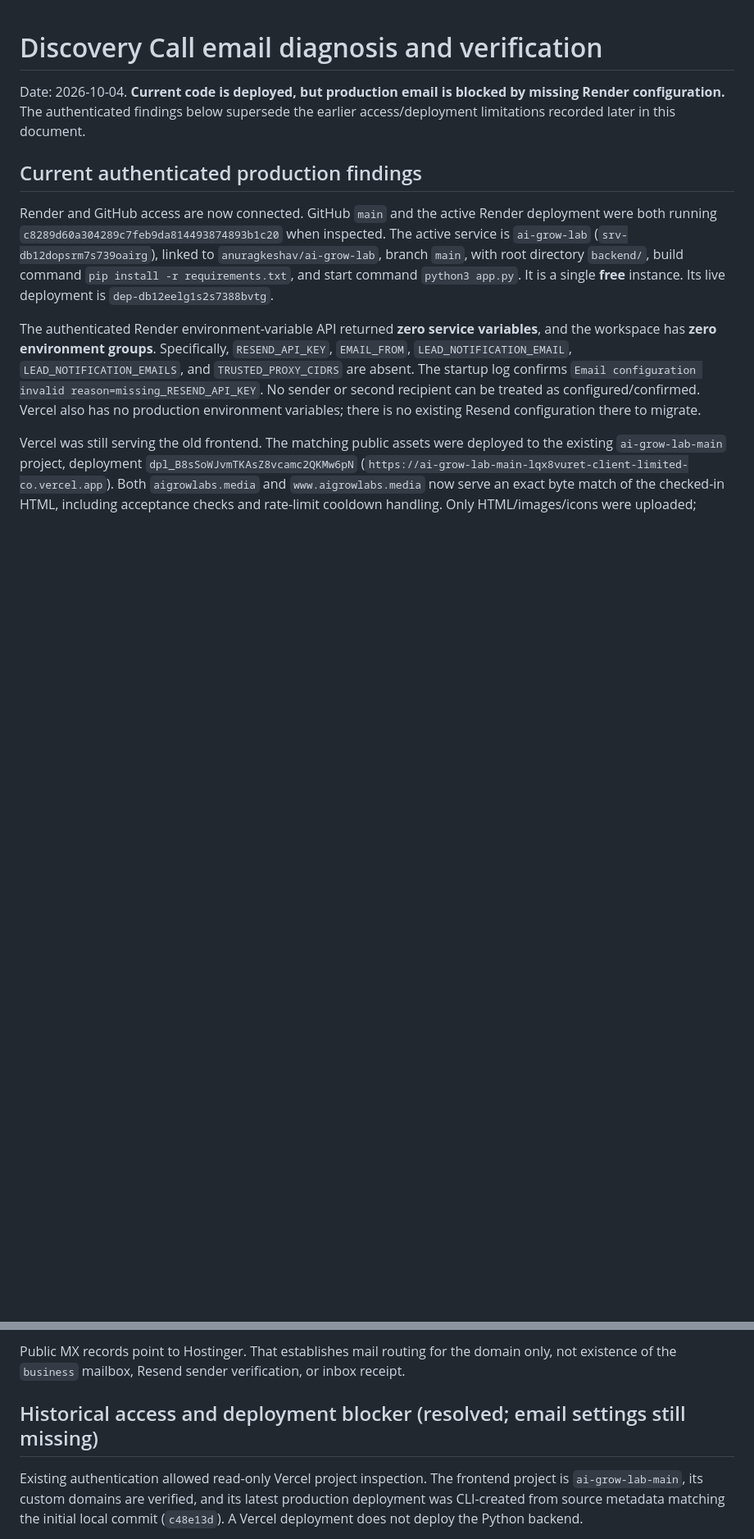
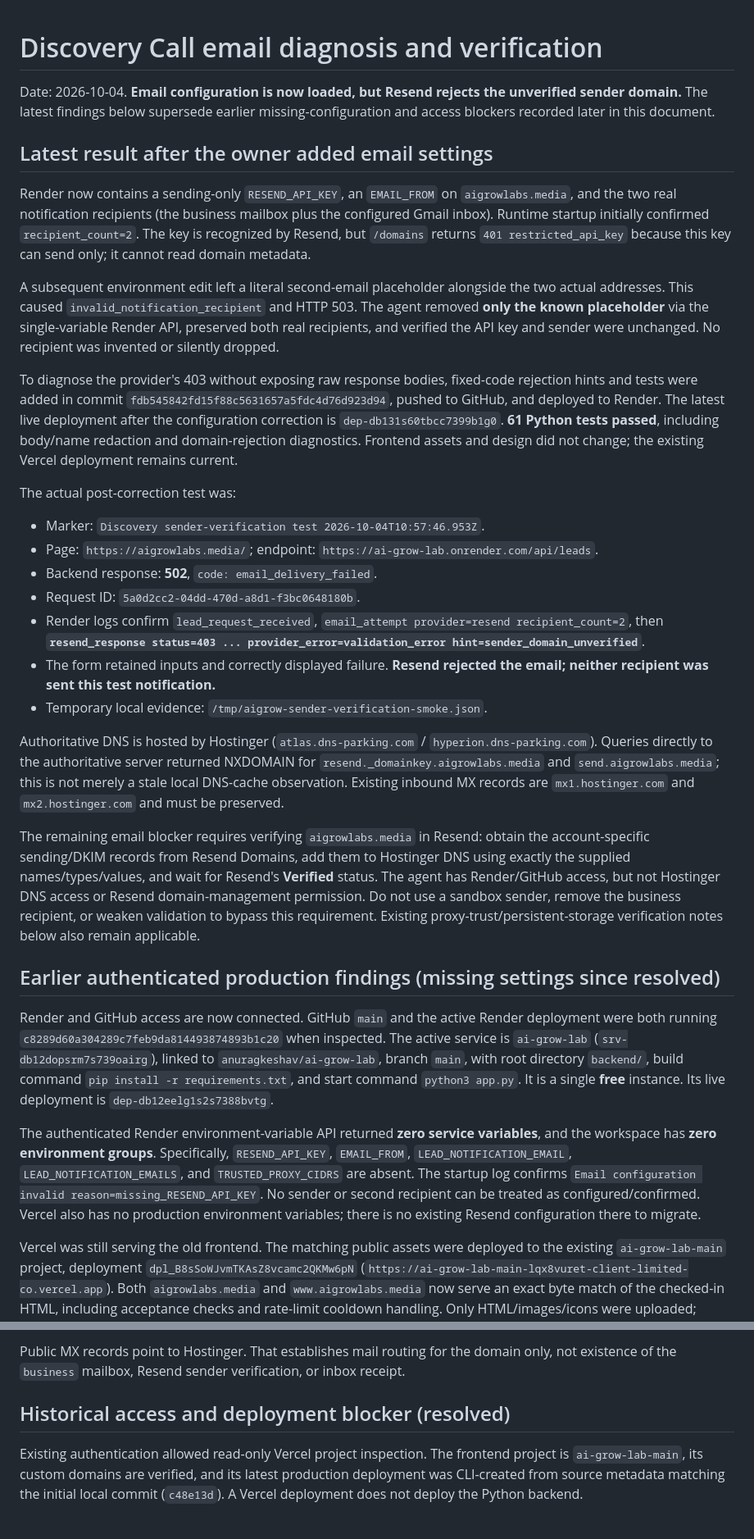
Before and after one commit to anuragkeshav/ai-grow-lab, a Markdown page: docs/email-delivery.md, 2 parts joined by grey strips. Shown at 82% size. Drawn GitHub-style; blank space fills up the shorter version.

Commit message:
Record confirmed Resend domain verification blocker

```diff
--- a/docs/email-delivery.md
+++ b/docs/email-delivery.md
@@ -1,8 +1,30 @@
 # Discovery Call email diagnosis and verification
 
-Date: 2026-10-04. **Current code is deployed, but production email is blocked by missing Render configuration.** The authenticated findings below supersede the earlier access/deployment limitations recorded later in this document.
+Date: 2026-10-04. **Email configuration is now loaded, but Resend rejects the unverified sender domain.** The latest findings below supersede earlier missing-configuration and access blockers recorded later in this document.
 
-## Current authenticated production findings
+## Latest result after the owner added email settings
+
+Render now contains a sending-only `RESEND_API_KEY`, an `EMAIL_FROM` on `aigrowlabs.media`, and the two real notification recipients (the business mailbox plus the configured Gmail inbox). Runtime startup initially confirmed `recipient_count=2`. The key is recognized by Resend, but `/domains` returns `401 restricted_api_key` because this key can send only; it cannot read domain metadata.
+
+A subsequent environment edit left a literal second-email placeholder alongside the two actual addresses. This caused `invalid_notification_recipient` and HTTP 503. The agent removed **only the known placeholder** via the single-variable Render API, preserved both real recipients, and verified the API key and sender were unchanged. No recipient was invented or silently dropped.
+
+To diagnose the provider's 403 without exposing raw response bodies, fixed-code rejection hints and tests were added in commit `fdb545842fd15f88c5631657a5fdc4d76d923d94`, pushed to GitHub, and deployed to Render. The latest live deployment after the configuration correction is `dep-db131s60tbcc7399b1g0`. **61 Python tests passed**, including body/name redaction and domain-rejection diagnostics. Frontend assets and design did not change; the existing Vercel deployment remains current.
+
+The actual post-correction test was:
+
+- Marker: `Discovery sender-verification test 2026-10-04T10:57:46.953Z`.
+- Page: `https://aigrowlabs.media/`; endpoint: `https://ai-grow-lab.onrender.com/api/leads`.
+- Backend response: **502**, `code: email_delivery_failed`.
+- Request ID: `5a0d2cc2-04dd-470d-a8d1-f3bc0648180b`.
+- Render logs confirm `lead_request_received`, `email_attempt provider=resend recipient_count=2`, then **`resend_response status=403 ... provider_error=validation_error hint=sender_domain_unverified`**.
+- The form retained inputs and correctly displayed failure. **Resend rejected the email; neither recipient was sent this test notification.**
+- Temporary local evidence: `/tmp/aigrow-sender-verification-smoke.json`.
+
+Authoritative DNS is hosted by Hostinger (`atlas.dns-parking.com` / `hyperion.dns-parking.com`). Queries directly to the authoritative server returned NXDOMAIN for `resend._domainkey.aigrowlabs.media` and `send.aigrowlabs.media`; this is not merely a stale local DNS-cache observation. Existing inbound MX records are `mx1.hostinger.com` and `mx2.hostinger.com` and must be preserved.
+
+The remaining email blocker requires verifying `aigrowlabs.media` in Resend: obtain the account-specific sending/DKIM records from Resend Domains, add them to Hostinger DNS using exactly the supplied names/types/values, and wait for Resend's **Verified** status. The agent has Render/GitHub access, but not Hostinger DNS access or Resend domain-management permission. Do not use a sandbox sender, remove the business recipient, or weaken validation to bypass this requirement. Existing proxy-trust/persistent-storage verification notes below also remain applicable.
+
+## Earlier authenticated production findings (missing settings since resolved)
 
 Render and GitHub access are now connected. GitHub `main` and the active Render deployment were both running `c8289d60a304289c7feb9da814493874893b1c20` when inspected. The active service is `ai-grow-lab` (`srv-db12dopsrm7s739oairg`), linked to `anuragkeshav/ai-grow-lab`, branch `main`, with root directory `backend/`, build command `pip install -r requirements.txt`, and start command `python3 app.py`. It is a single **free** instance. Its live deployment is `dep-db12eelg1s2s7388bvtg`.
 
@@ -52,7 +74,7 @@ The live Render hostname is intentionally preserved. Do not switch to the propos
 
 Public MX records point to Hostinger. That establishes mail routing for the domain only, not existence of the `business` mailbox, Resend sender verification, or inbox receipt.
 
-## Historical access and deployment blocker (resolved; email settings still missing)
+## Historical access and deployment blocker (resolved)
 
 Existing authentication allowed read-only Vercel project inspection. The frontend project is `ai-grow-lab-main`, its custom domains are verified, and its latest production deployment was CLI-created from source metadata matching the initial local commit (`c48e13d`). A Vercel deployment does not deploy the Python backend.
 
```
Also changed, not shown: other parts of docs/email-delivery.md (+3 -9 lines).
